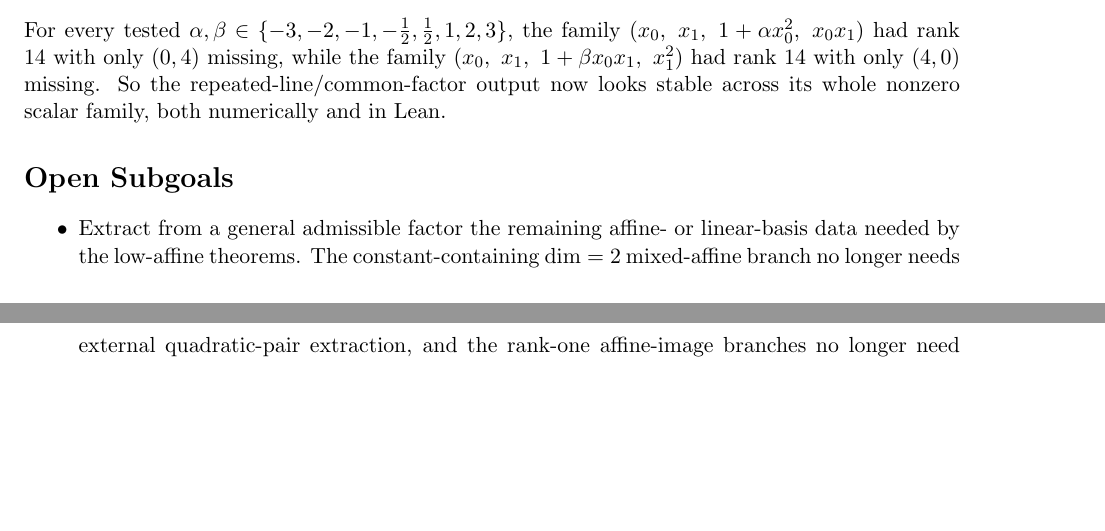
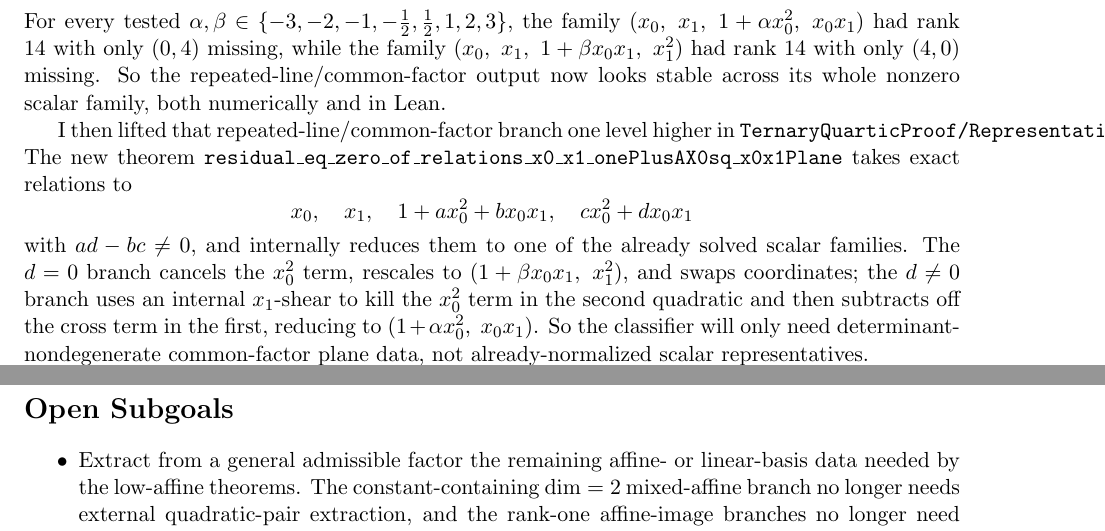
Before and after one commit to yuanchenyang/nonconvex_sos_landscape, a LaTeX document (writeup/exploration_log.tex): two parts of pages 31 and 32 of 32, joined at a grey line, cut so that both start at the same text, the shorter picture padded with empty space. Compiled offline with pdfLaTeX.

Commit message:
Lift low-affine common-factor plane branch

```diff
--- a/writeup/exploration_log.tex
+++ b/writeup/exploration_log.tex
@@ -2191,6 +2191,21 @@ For every tested
 \((4,0)\) missing. So the repeated-line/common-factor output now looks stable
 across its whole nonzero scalar family, both numerically and in Lean.
 
+I then lifted that repeated-line/common-factor branch one level higher in
+\texttt{TernaryQuarticProof/RepresentativeLowAffine.lean}. The new theorem
+\texttt{residual\_eq\_zero\_of\_relations\_x0\_x1\_onePlusAX0sq\_x0x1Plane}
+takes exact relations to
+\[
+  x_0,\quad x_1,\quad 1 + a x_0^2 + b x_0x_1,\quad c x_0^2 + d x_0x_1
+\]
+with \(ad-bc \neq 0\), and internally reduces them to one of the already solved
+scalar families. The \(d=0\) branch cancels the \(x_0^2\) term, rescales to
+\((1+\beta x_0x_1,\ x_1^2)\), and swaps coordinates; the \(d \neq 0\) branch
+uses an internal \(x_1\)-shear to kill the \(x_0^2\) term in the second
+quadratic and then subtracts off the cross term in the first, reducing to
+\((1+\alpha x_0^2,\ x_0x_1)\). So the classifier will only need determinant-nondegenerate
+common-factor plane data, not already-normalized scalar representatives.
+
 \section*{Open Subgoals}
 \begin{itemize}
 \item Extract from a general admissible factor the remaining affine- or
```
Also changed, not shown: writeup/blueprint.tex (+14 -0 lines), 1 other file.
